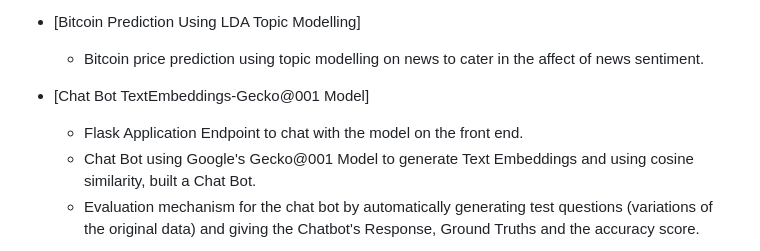
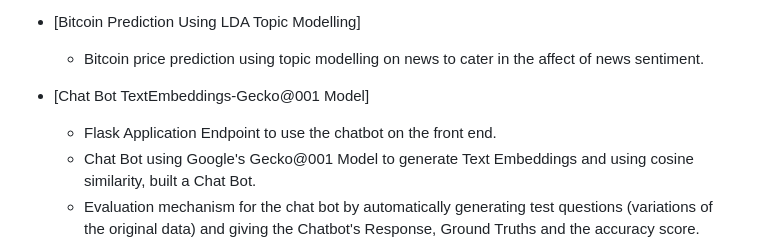
Before and after one commit to Rizi2001/TechGallery, a Markdown page: README.md, the part around the change. Drawn GitHub-style.

```diff
--- a/README.md
+++ b/README.md
@@ -11,7 +11,7 @@ Welcome to Tech Gallery, a centralized developer repository where I showcase a s
 	- Bitcoin price prediction using topic modelling on news to cater in the affect of news sentiment.
 
 - [Chat Bot TextEmbeddings-Gecko@001 Model]
-	- Flask Application Endpoint to chat with the model on the front end.
+	- Flask Application Endpoint to use the chatbot on the front end.
 	- Chat Bot using Google's Gecko@001 Model to generate Text Embeddings and using cosine similarity, built a Chat Bot.
 	- Evaluation mechanism for the chat bot by automatically generating test questions (variations of the original data) and giving the Chatbot's Response, Ground Truths and the accuracy score.
 
```
